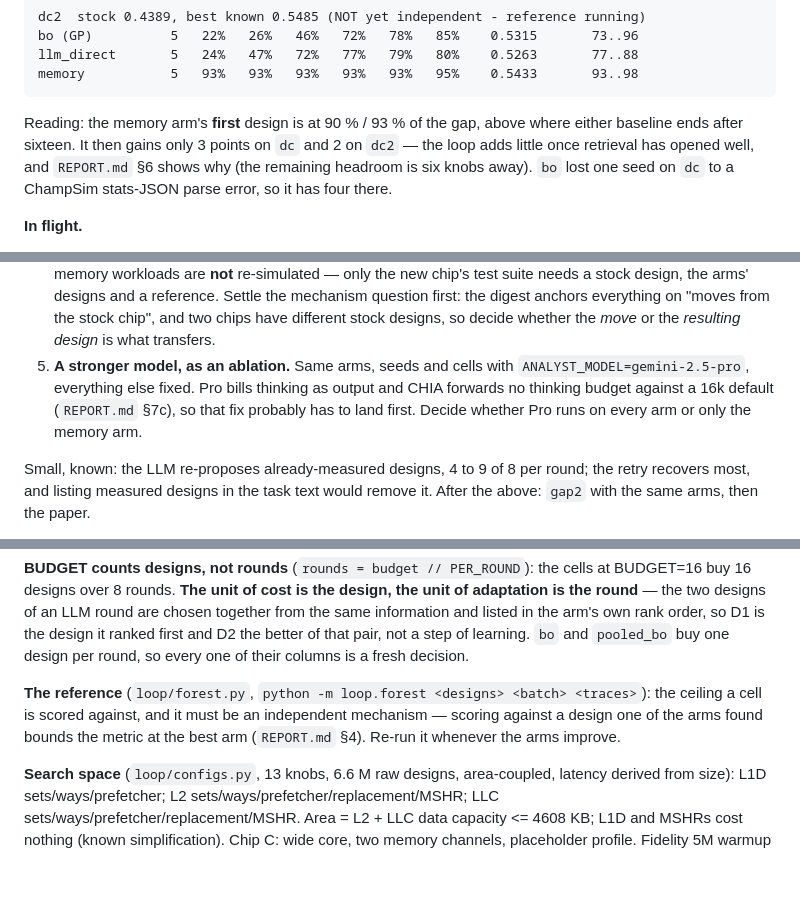
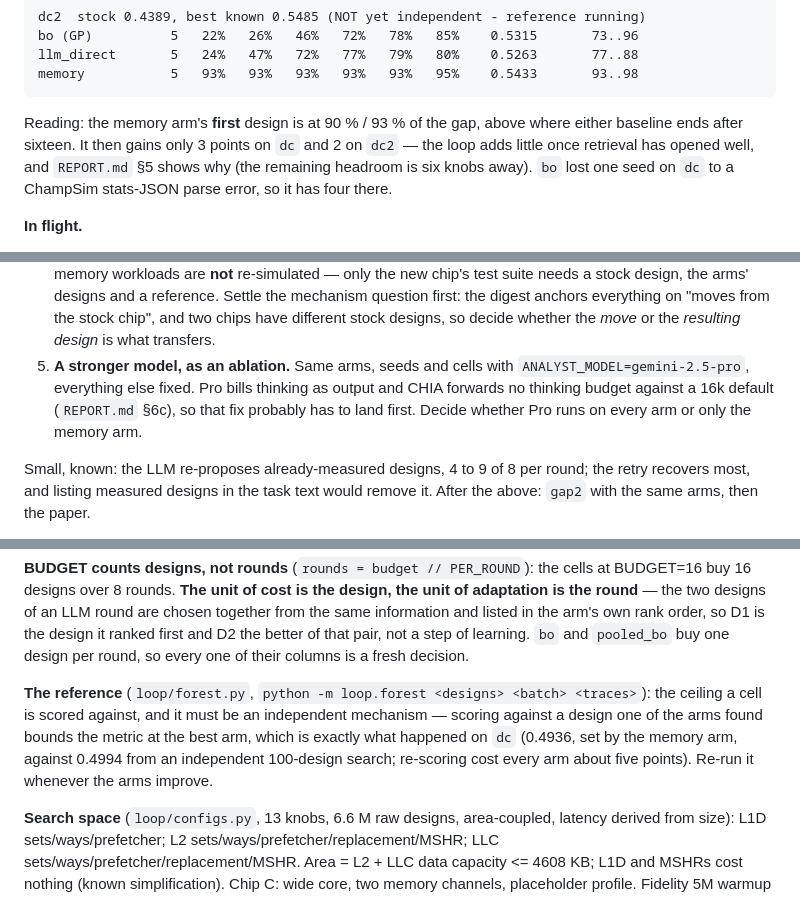
Before and after one commit to mateobuscarons/chia_hackathon, a Markdown page: CLAUDE.md, 3 parts joined by grey strips. Rendered like a GitHub page; blank space fills up the shorter version.

````diff
--- a/CLAUDE.md
+++ b/CLAUDE.md
@@ -23,7 +23,7 @@ llm_direct       5   24%   47%   72%   77%   79%   80%    0.5263       77..88
 memory           5   93%   93%   93%   93%   93%   95%    0.5433       93..98
 ```
 
-Reading: the memory arm's **first** design is at 90 % / 93 % of the gap, above where either baseline ends after sixteen. It then gains only 3 points on `dc` and 2 on `dc2` — the loop adds little once retrieval has opened well, and `REPORT.md` §6 shows why (the remaining headroom is six knobs away). `bo` lost one seed on `dc` to a ChampSim stats-JSON parse error, so it has four there.
+Reading: the memory arm's **first** design is at 90 % / 93 % of the gap, above where either baseline ends after sixteen. It then gains only 3 points on `dc` and 2 on `dc2` — the loop adds little once retrieval has opened well, and `REPORT.md` §5 shows why (the remaining headroom is six knobs away). `bo` lost one seed on `dc` to a ChampSim stats-JSON parse error, so it has four there.
 
 **In flight.**
 - **VM, tag `g1`**: `bo` (now random forest) and `pooled_bo` on both cells, 5 seeds, 16 designs, chained `dc` → `dc2`, self-shutdown at the end. ~3 h, ~5 USD. Replaces the `bo` rows above and answers whether the LLM is load-bearing at test time.
@@ -35,7 +35,7 @@ Reading: the memory arm's **first** design is at 90 % / 93 % of the gap, above w
 2. **The memory arm's candidate filter is still a Gaussian process** (`agent.select_by_gp`) while every other search uses the forest. Test the swap for free first by replaying the ~43 logged rounds in the reports with a forest (the GP filter captures 55 % of each round's candidate spread against 45 % for taking the LLM's own order). Only then change it — changing it makes the `f1` memory rows incomparable.
 3. **Evaluate retrieval and the digest** — the run-time half nobody has measured. Today: the 3 nearest cases per test workload by standardized descriptor distance, consensus and traps from each workload's closest case only, the wider circle for workload-dependent moves, the handover computed over every case. One measurement already argues against the distance filter: effect signs survive on a new workload about two thirds of the time and **flat in descriptor distance**. Free offline checks first: the digest with every case instead of the nearest 3; with another distance, or none; which digest sections the agent actually uses (every prompt and pick is in the reports). Spend designs only after those.
 4. **An unseen chip.** The same question one level up: a memory of searches on chip C, a search on a *different* chip. `loop/configs.py` holds one chip (`CHIP = "C_server"`), so a second profile has to come back. The memory workloads are **not** re-simulated — only the new chip's test suite needs a stock design, the arms' designs and a reference. Settle the mechanism question first: the digest anchors everything on "moves from the stock chip", and two chips have different stock designs, so decide whether the *move* or the *resulting design* is what transfers.
-5. **A stronger model, as an ablation.** Same arms, seeds and cells with `ANALYST_MODEL=gemini-2.5-pro`, everything else fixed. Pro bills thinking as output and CHIA forwards no thinking budget against a 16k default (`REPORT.md` §7c), so that fix probably has to land first. Decide whether Pro runs on every arm or only the memory arm.
+5. **A stronger model, as an ablation.** Same arms, seeds and cells with `ANALYST_MODEL=gemini-2.5-pro`, everything else fixed. Pro bills thinking as output and CHIA forwards no thinking budget against a 16k default (`REPORT.md` §6c), so that fix probably has to land first. Decide whether Pro runs on every arm or only the memory arm.
 
 Small, known: the LLM re-proposes already-measured designs, 4 to 9 of 8 per round; the retry recovers most, and listing measured designs in the task text would remove it. After the above: `gap2` with the same arms, then the paper.
 
@@ -65,7 +65,7 @@ One code path for the LLM arms: `agent.run_agent(..., use_memory, use_gp)`; with
 
 **BUDGET counts designs, not rounds** (`rounds = budget // PER_ROUND`): the cells at BUDGET=16 buy 16 designs over 8 rounds. **The unit of cost is the design, the unit of adaptation is the round** — the two designs of an LLM round are chosen together from the same information and listed in the arm's own rank order, so D1 is the design it ranked first and D2 the better of that pair, not a step of learning. `bo` and `pooled_bo` buy one design per round, so every one of their columns is a fresh decision.
 
-**The reference** (`loop/forest.py`, `python -m loop.forest <designs> <batch> <traces>`): the ceiling a cell is scored against, and it must be an independent mechanism — scoring against a design one of the arms found bounds the metric at the best arm (`REPORT.md` §4). Re-run it whenever the arms improve.
+**The reference** (`loop/forest.py`, `python -m loop.forest <designs> <batch> <traces>`): the ceiling a cell is scored against, and it must be an independent mechanism — scoring against a design one of the arms found bounds the metric at the best arm, which is exactly what happened on `dc` (0.4936, set by the memory arm, against 0.4994 from an independent 100-design search; re-scoring cost every arm about five points). Re-run it whenever the arms improve.
 
 **Search space** (`loop/configs.py`, 13 knobs, 6.6 M raw designs, area-coupled, latency derived from size): L1D sets/ways/prefetcher; L2 sets/ways/prefetcher/replacement/MSHR; LLC sets/ways/prefetcher/replacement/MSHR. Area = L2 + LLC data capacity <= 4608 KB; L1D and MSHRs cost nothing (known simplification). Chip C: wide core, two memory channels, placeholder profile. Fidelity 5M warmup / 10M simulated (Spearman 0.919 against 50M/50M over 26 designs; shorter failed).
 
````
Also changed, not shown: other parts of CLAUDE.md (+1 -1 lines), REPORT.md (+7 -57 lines).
